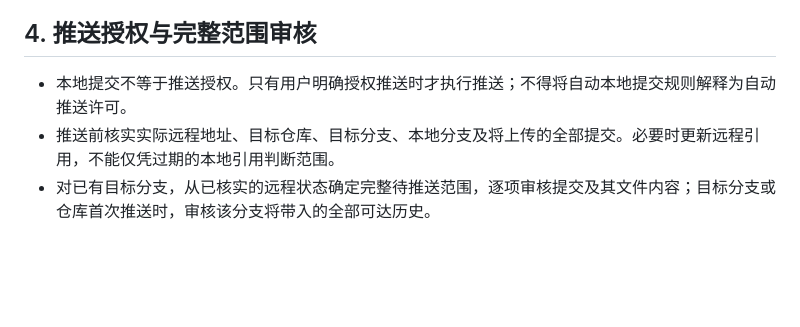
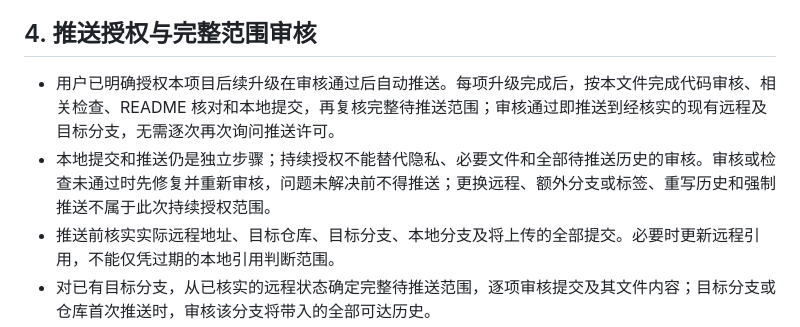
Before and after one commit to JMAY666/Lonely-Shadow-YGO-Toolbox, a Markdown page: AGENTS.md, the part around the change. Drawn GitHub-style; blank space fills up the shorter version.

Commit message:
docs: 约定后续升级审核通过后自动推送

```diff
--- a/AGENTS.md
+++ b/AGENTS.md
@@ -31,7 +31,8 @@
 
 ## 4. 推送授权与完整范围审核
 
-- 本地提交不等于推送授权。只有用户明确授权推送时才执行推送；不得将自动本地提交规则解释为自动推送许可。
+- 用户已明确授权本项目后续升级在审核通过后自动推送。每项升级完成后，按本文件完成代码审核、相关检查、README 核对和本地提交，再复核完整待推送范围；审核通过即推送到经核实的现有远程及目标分支，无需逐次再次询问推送许可。
+- 本地提交和推送仍是独立步骤；持续授权不能替代隐私、必要文件和全部待推送历史的审核。审核或检查未通过时先修复并重新审核，问题未解决前不得推送；更换远程、额外分支或标签、重写历史和强制推送不属于此次持续授权范围。
 - 推送前核实实际远程地址、目标仓库、目标分支、本地分支及将上传的全部提交。必要时更新远程引用，不能仅凭过期的本地引用判断范围。
 - 对已有目标分支，从已核实的远程状态确定完整待推送范围，逐项审核提交及其文件内容；目标分支或仓库首次推送时，审核该分支将带入的全部可达历史。
 - 审核所有将上传提交中的隐私、敏感信息及不必要文件，包括中途加入后又删除的内容；不能只检查最新一次修改、最终文件树或最后一次提交。
```
